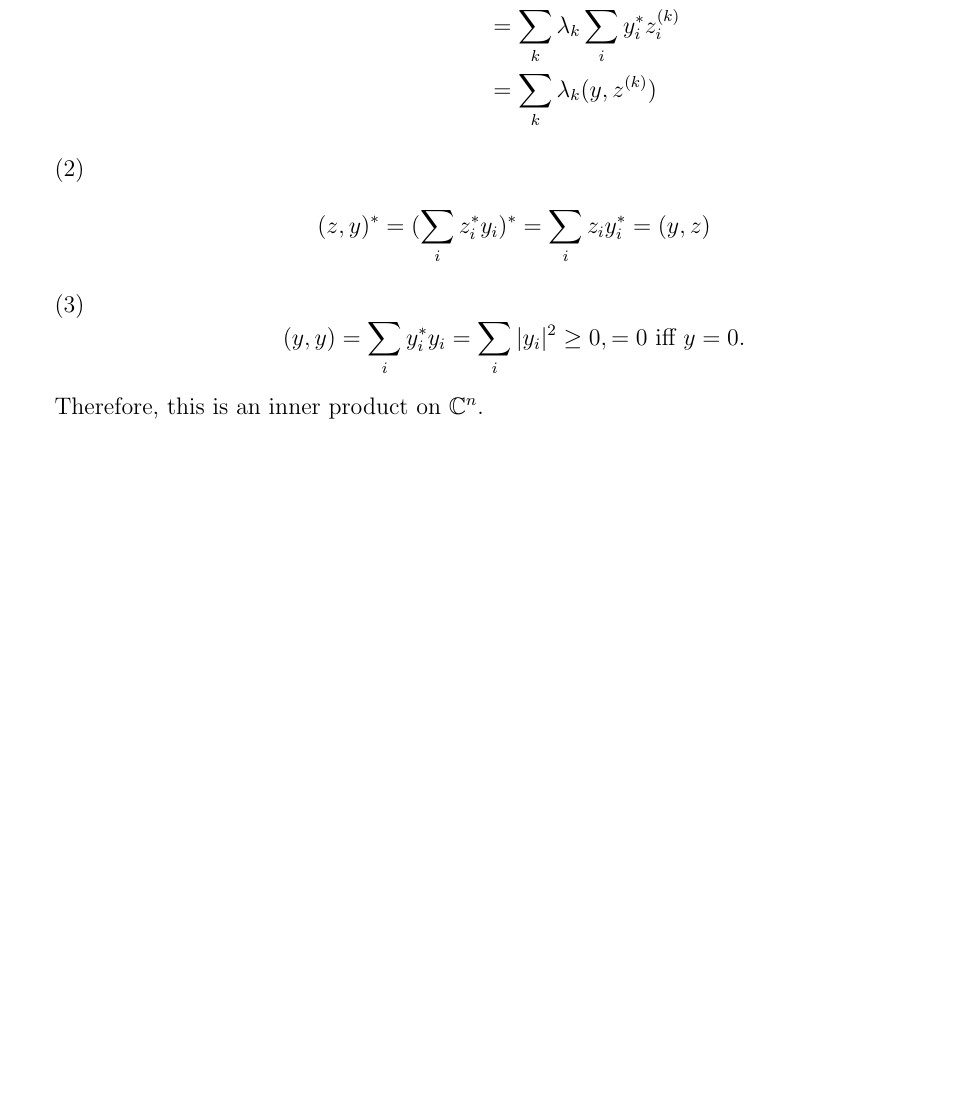
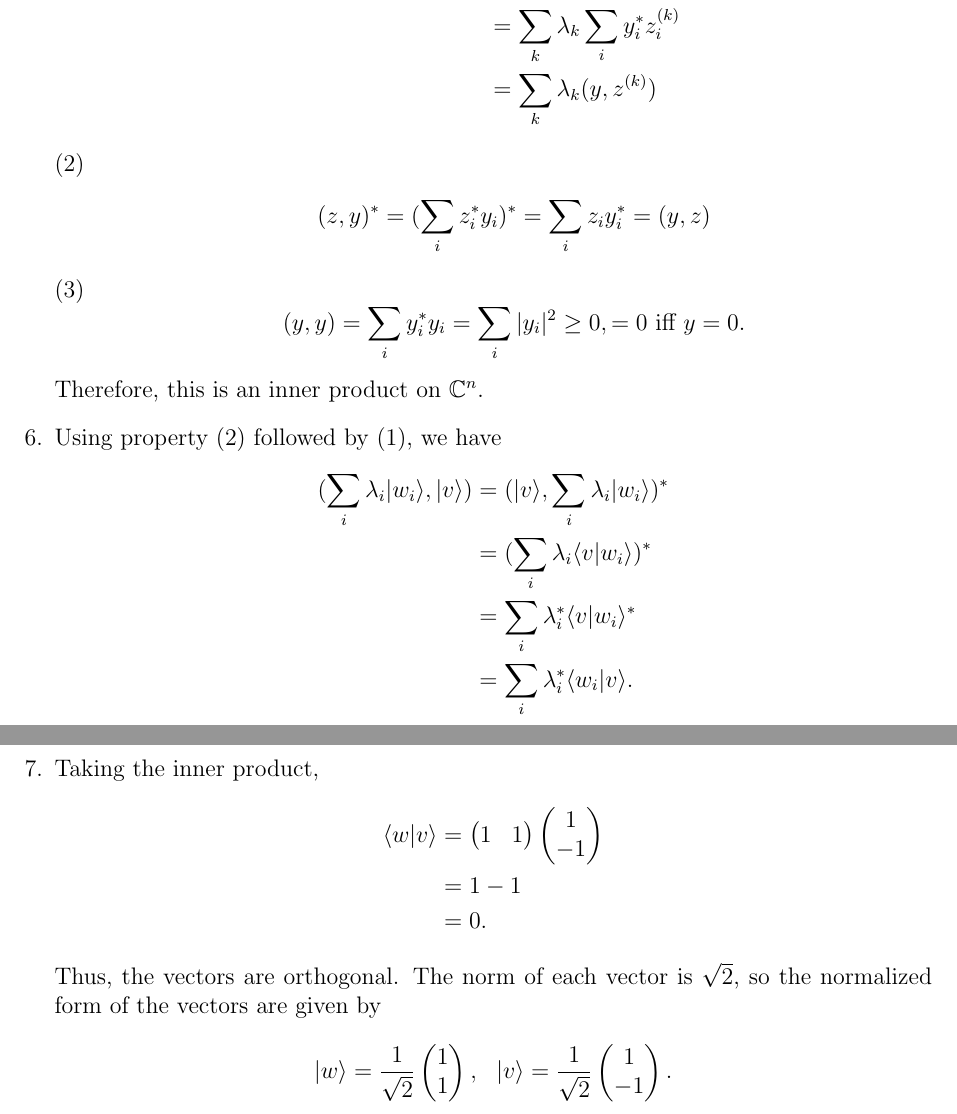
Before and after one commit to atrimm6/Quantum-Computation, a LaTeX problem sheet (Nielsen and Chuang - Solutions to Exercises/Ch2_Solutions.tex): part of page 2 of 2 before the commit and two parts of pages 2 and 3 of 3 after it, the two joined at a grey line, cut so that both start at the same text, the shorter picture padded with empty space. Compiled offline with pdfLaTeX.

Commit message:
Add problems

```diff
--- a/Nielsen and Chuang - Solutions to Exercises/Ch2_Solutions.tex
+++ b/Nielsen and Chuang - Solutions to Exercises/Ch2_Solutions.tex
@@ -112,5 +112,28 @@ which implies $(I_V)_{ij}=\delta_{ij}$.
 \item $$(y,y)=\sum_i y_i^* y_i = \sum_i|y_i|^2 \geq 0, =0\text{ iff } y=0.$$
 \end{enumerate}
 Therefore, this is an inner product on $\C^n$.
+\item Using property (2) followed by (1), we have
+\begin{align*}
+	(\sum_i \lambda_i|w_i\rangle,|v\rangle)&=(|v\rangle,\sum_i \lambda_i|w_i\rangle)^* \\
+	&=(\sum_i\lambda_i \langle v|w_i\rangle)^*\\
+	&=\sum_i\lambda_i^* \langle v|w_i\rangle^* \\
+	&=\sum_i\lambda_i^* \langle w_i|v\rangle.
+\end{align*}
+\item Taking the inner product,
+\begin{align*}
+	\langle w|v\rangle &= \begin{pmatrix}
+		1 & 1
+	\end{pmatrix}\begin{pmatrix}
+		1\\-1
+	\end{pmatrix}\\
+	&=1-1 \\
+	&=0.
+\end{align*}
+Thus, the vectors are orthogonal. The norm of each vector is $\sqrt{2}$, so the normalized form of the vectors are given by
+$$|w\rangle=\frac{1}{\sqrt{2}}\begin{pmatrix}
+	1\\1
+\end{pmatrix}, \ \  |v\rangle=\frac{1}{\sqrt{2}}\begin{pmatrix}
+	1\\-1
+\end{pmatrix}.$$
 \end{enumerate}
 \end{document}
```
Also changed, not shown: Nielsen and Chuang - Solutions to Exercises/Ch2_Solutions.pdf, 2 other files.
